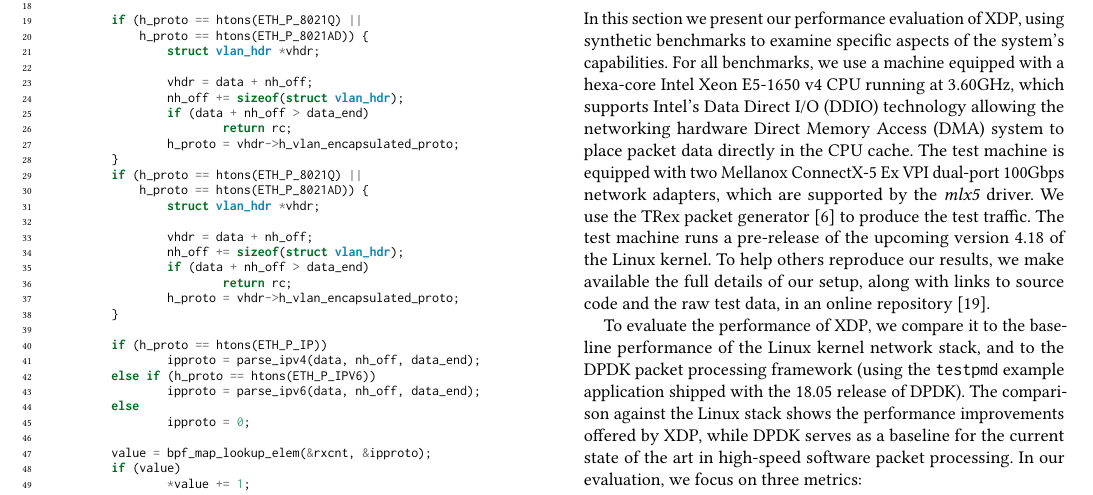
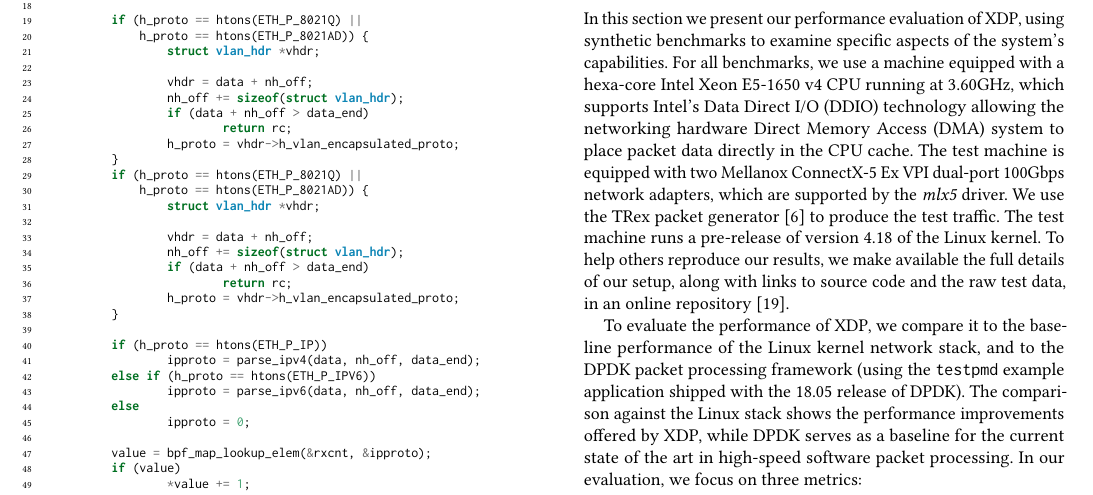
Before and after one commit to tohojo/xdp-paper, a LaTeX paper (xdp-paper.tex): part of page 7 of 13, cut so that both start at the same text. Compiled offline with pdfLaTeX.

Commit message:
Update Linux version numbers
Signed-off-by: Toke Høiland-Jørgensen <toke@toke.dk>

```diff
--- a/xdp-paper.tex
+++ b/xdp-paper.tex
@@ -761,9 +761,9 @@ packet data directly in the CPU cache. The test machine is equipped with two
 Mellanox ConnectX-5 Ex VPI dual-port 100Gbps network adapters, which are
 supported by the \emph{mlx5} driver. We use the TRex packet
 generator~\cite{cisco18:_trex_traff_gener} to produce the test traffic. The test
-machine runs a pre-release of the upcoming version 4.18 of the Linux kernel. To
-help others reproduce our results, we make available the full details of our
-setup, along with links to source code and the raw test data, in an online
+machine runs a pre-release of version 4.18 of the Linux kernel. To help others
+reproduce our results, we make available the full details of our setup, along
+with links to source code and the raw test data, in an online
 repository~\cite{test-data}.
 
 To evaluate the performance of XDP, we compare it to the baseline performance of
```
Also changed, not shown: xdp-paper.tex (2 more changed lines).
